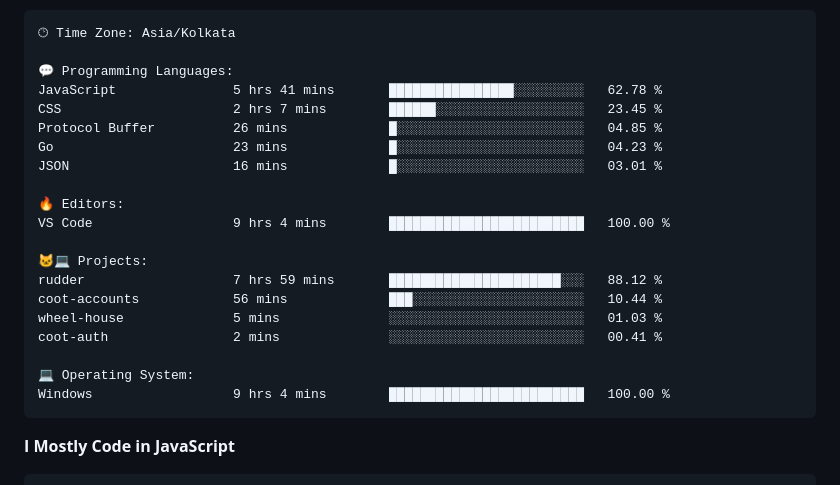
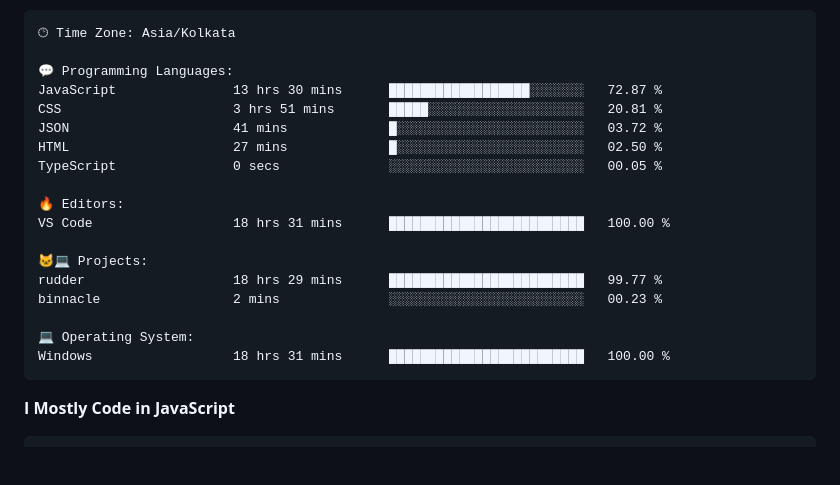
Before and after one commit to PiyushMishra318/piyushmishra318, a Markdown page: README.md, the part around one of its changes. Rendered like a GitHub page; blank space fills up the shorter version.

Commit message:
Updated with Dev Metrics

````diff
--- a/README.md
+++ b/README.md
@@ -83,23 +83,21 @@ Sunday                   522 commits         █░░░░░░░░░░
 🕑︎ Time Zone: Asia/Kolkata
 
 💬 Programming Languages:
-JavaScript               5 hrs 41 mins       ████████████████░░░░░░░░░   62.78 %
-CSS                      2 hrs 7 mins        ██████░░░░░░░░░░░░░░░░░░░   23.45 %
-Protocol Buffer          26 mins             █░░░░░░░░░░░░░░░░░░░░░░░░   04.85 %
-Go                       23 mins             █░░░░░░░░░░░░░░░░░░░░░░░░   04.23 %
-JSON                     16 mins             █░░░░░░░░░░░░░░░░░░░░░░░░   03.01 %
+JavaScript               13 hrs 30 mins      ██████████████████░░░░░░░   72.87 %
+CSS                      3 hrs 51 mins       █████░░░░░░░░░░░░░░░░░░░░   20.81 %
+JSON                     41 mins             █░░░░░░░░░░░░░░░░░░░░░░░░   03.72 %
+HTML                     27 mins             █░░░░░░░░░░░░░░░░░░░░░░░░   02.50 %
+TypeScript               0 secs              ░░░░░░░░░░░░░░░░░░░░░░░░░   00.05 %
 
 🔥 Editors:
-VS Code                  9 hrs 4 mins        █████████████████████████   100.00 %
+VS Code                  18 hrs 31 mins      █████████████████████████   100.00 %
 
 🐱‍💻 Projects:
-rudder                   7 hrs 59 mins       ██████████████████████░░░   88.12 %
-coot-accounts            56 mins             ███░░░░░░░░░░░░░░░░░░░░░░   10.44 %
-wheel-house              5 mins              ░░░░░░░░░░░░░░░░░░░░░░░░░   01.03 %
-coot-auth                2 mins              ░░░░░░░░░░░░░░░░░░░░░░░░░   00.41 %
+rudder                   18 hrs 29 mins      █████████████████████████   99.77 %
+binnacle                 2 mins              ░░░░░░░░░░░░░░░░░░░░░░░░░   00.23 %
 
 💻 Operating System:
-Windows                  9 hrs 4 mins        █████████████████████████   100.00 %
+Windows                  18 hrs 31 mins      █████████████████████████   100.00 %
 ```
 
 **I Mostly Code in JavaScript**
````
Also changed, not shown: other parts of README.md (+1 -1 lines).
